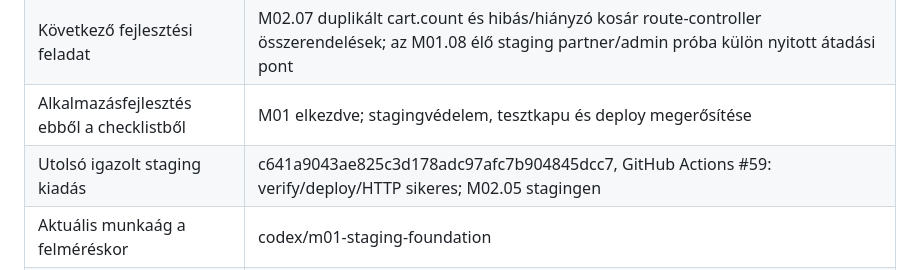
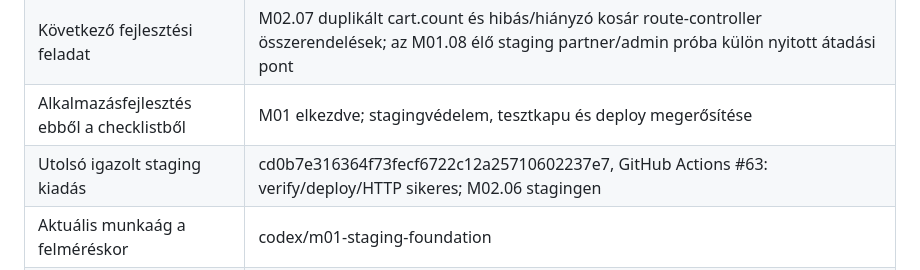
Before and after one commit to sykolos/eb-webshop, a Markdown page: docs/FEJLESZTESI-CHECKLIST.md, the part around the change. Rendered like a GitHub page.

Commit message:
Align current staging release summary

```diff
--- a/docs/FEJLESZTESI-CHECKLIST.md
+++ b/docs/FEJLESZTESI-CHECKLIST.md
@@ -10,7 +10,7 @@ Háttér és indoklás: [Átépítési terv](ATEPITESI-TERV.md). Eltérés eset
 | Aktív mérföldkő | M02: kritikus biztonsági és rendelési javítások, FOLYAMATBAN; M02.01-M02.05 stagingen |
 | Következő fejlesztési feladat | M02.07 duplikált cart.count és hibás/hiányzó kosár route-controller összerendelések; az M01.08 élő staging partner/admin próba külön nyitott átadási pont |
 | Alkalmazásfejlesztés ebből a checklistből | M01 elkezdve; stagingvédelem, tesztkapu és deploy megerősítése |
-| Utolsó igazolt staging kiadás | c641a9043ae825c3d178adc97afc7b904845dcc7, GitHub Actions #59: verify/deploy/HTTP sikeres; M02.05 stagingen |
+| Utolsó igazolt staging kiadás | cd0b7e316364f73fecf6722c12a25710602237e7, GitHub Actions #63: verify/deploy/HTTP sikeres; M02.06 stagingen |
 | Aktuális munkaág a felméréskor | codex/m01-staging-foundation |
 | Meglévő workflow | D14 szerint működik: develop push -> verify -> deploy a meglévő hat SSH/path titokkal; nincs új kapcsoló vagy environment kapu |
 | Dokumentált staging cél | https://ebtest.dekor26.hu; szerveroldali állapot M01-ben ellenőrizendő |
```
